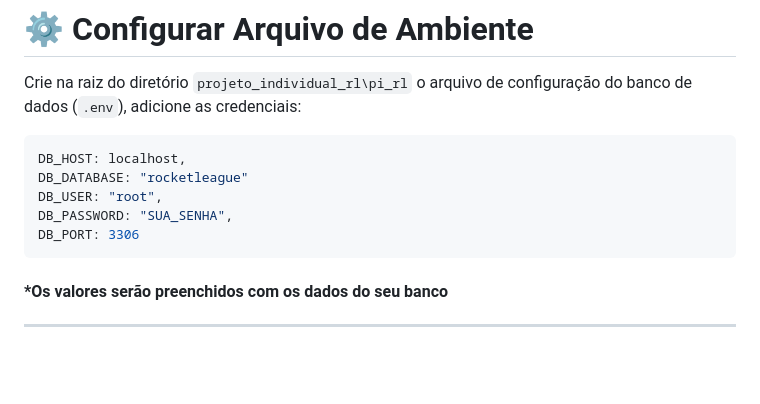
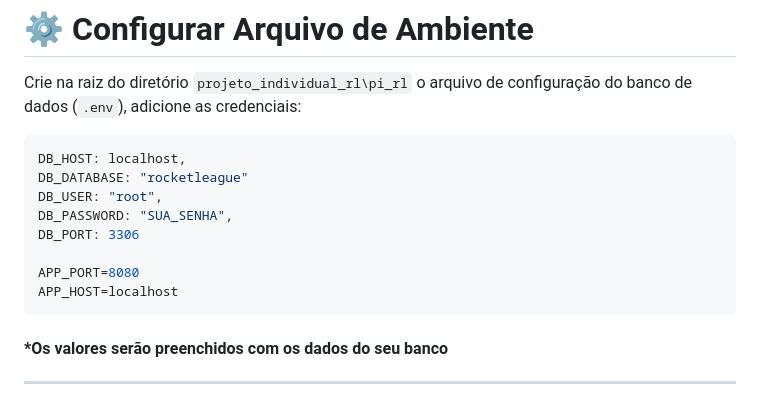
Before and after one commit to guilhermebrtt/projeto_individual_rl, a Markdown page: README.md, the part around the change. GitHub-like rendering; blank space fills up the shorter version.

Commit message:
Ajustando README.md

````diff
--- a/README.md
+++ b/README.md
@@ -96,6 +96,9 @@ DB_DATABASE: "rocketleague"
 DB_USER: "root",
 DB_PASSWORD: "SUA_SENHA",
 DB_PORT: 3306
+
+APP_PORT=8080
+APP_HOST=localhost
 ```
 #### *Os valores serão preenchidos com os dados do seu banco
 ---
````
